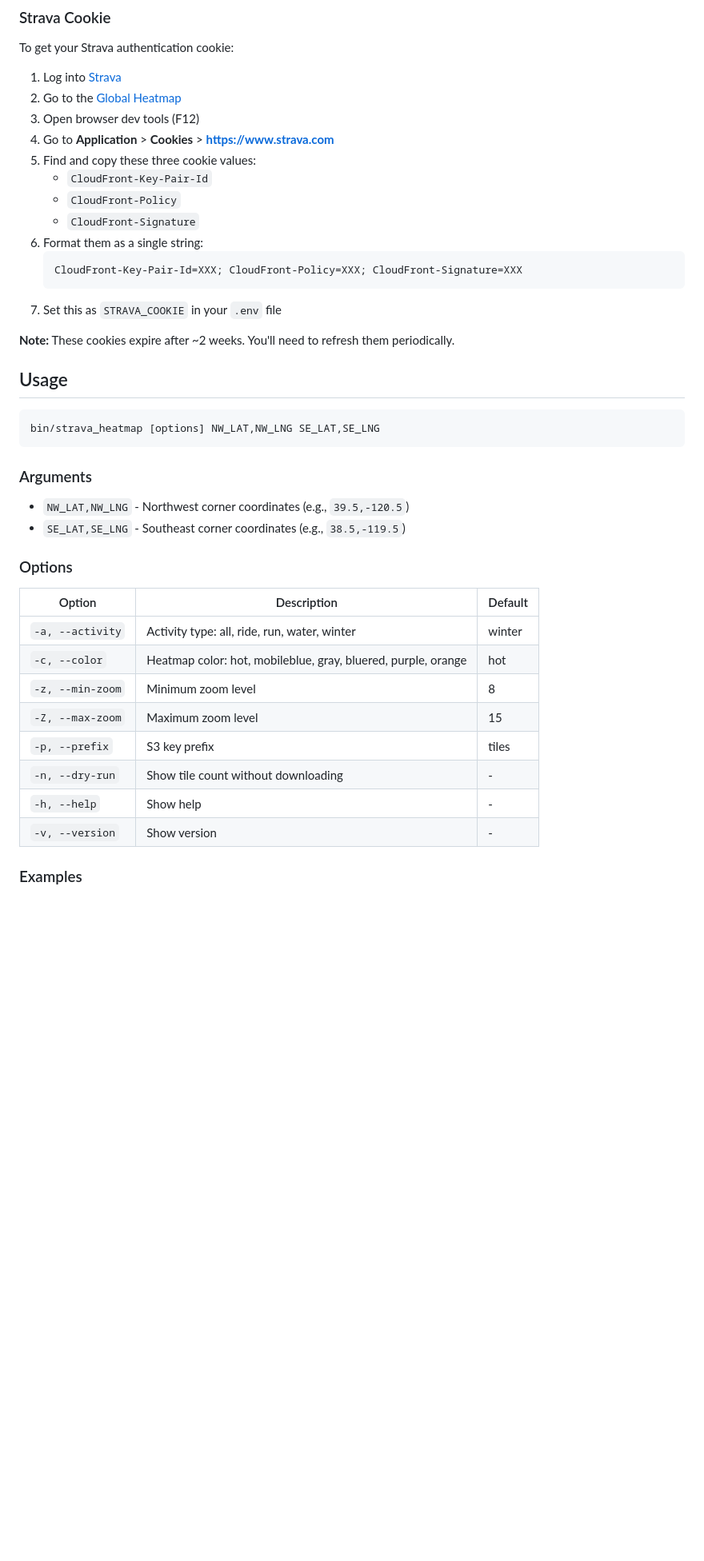
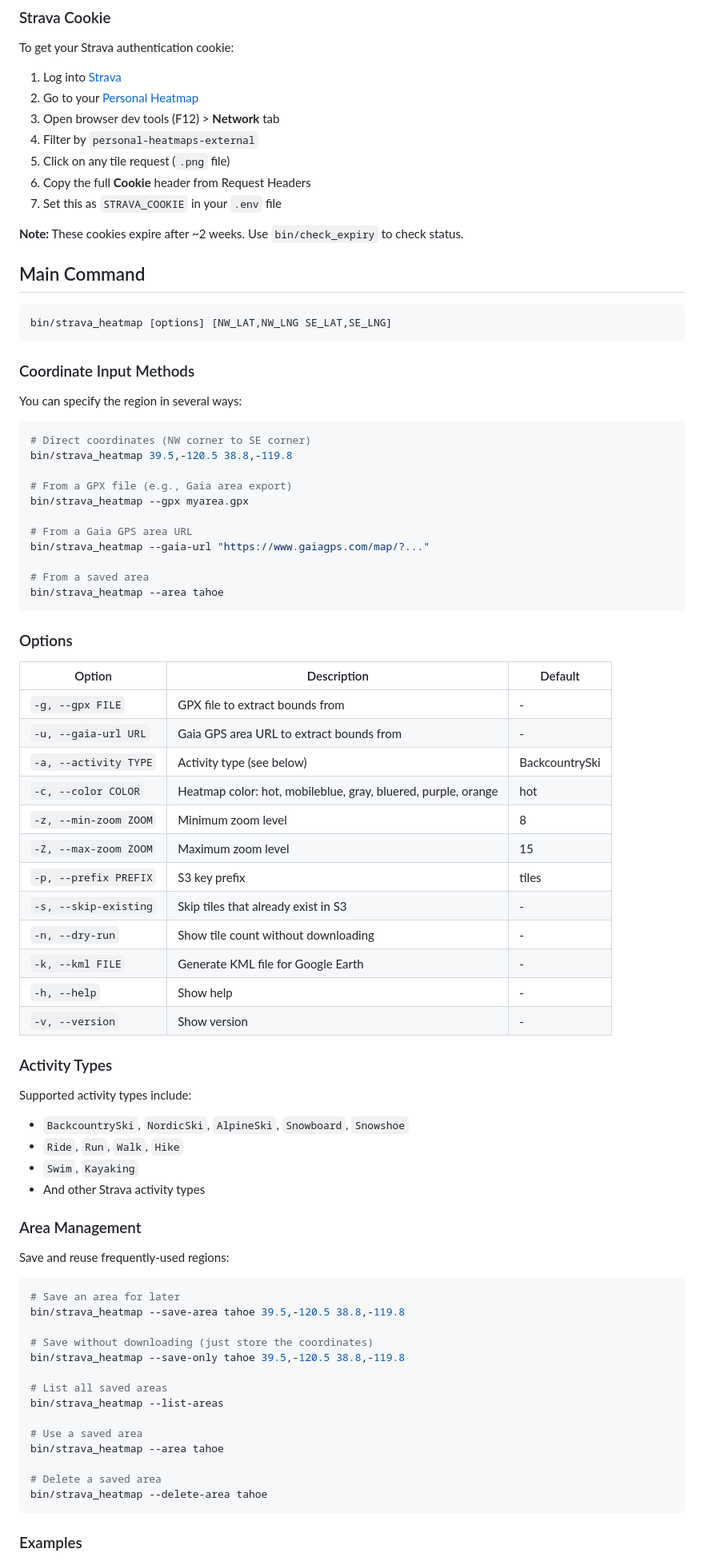
Before and after one commit to wonko9/strava-heatmap-share, a Markdown page: README.md, the part around one of its changes. Shown at 80% size. GitHub-like rendering; blank space fills up the shorter version.

````diff
--- a/README.md
+++ b/README.md
@@ -32,44 +32,84 @@ Set up your AWS credentials with S3 write access:
 To get your Strava authentication cookie:
 
 1. Log into [Strava](https://www.strava.com)
-2. Go to the [Global Heatmap](https://www.strava.com/maps/global-heatmap)
-3. Open browser dev tools (F12)
-4. Go to **Application** > **Cookies** > **https://www.strava.com**
-5. Find and copy these three cookie values:
-   - `CloudFront-Key-Pair-Id`
-   - `CloudFront-Policy`
-   - `CloudFront-Signature`
-6. Format them as a single string:
-   ```
-   CloudFront-Key-Pair-Id=XXX; CloudFront-Policy=XXX; CloudFront-Signature=XXX
-   ```
+2. Go to your [Personal Heatmap](https://www.strava.com/maps/personal-heatmap)
+3. Open browser dev tools (F12) > **Network** tab
+4. Filter by `personal-heatmaps-external`
+5. Click on any tile request (`.png` file)
+6. Copy the full **Cookie** header from Request Headers
 7. Set this as `STRAVA_COOKIE` in your `.env` file
 
-**Note:** These cookies expire after ~2 weeks. You'll need to refresh them periodically.
+**Note:** These cookies expire after ~2 weeks. Use `bin/check_expiry` to check status.
 
-## Usage
+## Main Command
 
 ```bash
-bin/strava_heatmap [options] NW_LAT,NW_LNG SE_LAT,SE_LNG
+bin/strava_heatmap [options] [NW_LAT,NW_LNG SE_LAT,SE_LNG]
 ```
 
-### Arguments
+### Coordinate Input Methods
 
-- `NW_LAT,NW_LNG` - Northwest corner coordinates (e.g., `39.5,-120.5`)
-- `SE_LAT,SE_LNG` - Southeast corner coordinates (e.g., `38.5,-119.5`)
+You can specify the region in several ways:
+
+```bash
+# Direct coordinates (NW corner to SE corner)
+bin/strava_heatmap 39.5,-120.5 38.8,-119.8
+
+# From a GPX file (e.g., Gaia area export)
+bin/strava_heatmap --gpx myarea.gpx
+
+# From a Gaia GPS area URL
+bin/strava_heatmap --gaia-url "https://www.gaiagps.com/map/?..."
+
+# From a saved area
+bin/strava_heatmap --area tahoe
+```
 
 ### Options
 
 | Option | Description | Default |
 |--------|-------------|---------|
-| `-a, --activity` | Activity type: all, ride, run, water, winter | winter |
-| `-c, --color` | Heatmap color: hot, mobileblue, gray, bluered, purple, orange | hot |
-| `-z, --min-zoom` | Minimum zoom level | 8 |
-| `-Z, --max-zoom` | Maximum zoom level | 15 |
-| `-p, --prefix` | S3 key prefix | tiles |
+| `-g, --gpx FILE` | GPX file to extract bounds from | - |
+| `-u, --gaia-url URL` | Gaia GPS area URL to extract bounds from | - |
+| `-a, --activity TYPE` | Activity type (see below) | BackcountrySki |
+| `-c, --color COLOR` | Heatmap color: hot, mobileblue, gray, bluered, purple, orange | hot |
+| `-z, --min-zoom ZOOM` | Minimum zoom level | 8 |
+| `-Z, --max-zoom ZOOM` | Maximum zoom level | 15 |
+| `-p, --prefix PREFIX` | S3 key prefix | tiles |
+| `-s, --skip-existing` | Skip tiles that already exist in S3 | - |
 | `-n, --dry-run` | Show tile count without downloading | - |
+| `-k, --kml FILE` | Generate KML file for Google Earth | - |
 | `-h, --help` | Show help | - |
 | `-v, --version` | Show version | - |
 
+### Activity Types
+
+Supported activity types include:
+- `BackcountrySki`, `NordicSki`, `AlpineSki`, `Snowboard`, `Snowshoe`
+- `Ride`, `Run`, `Walk`, `Hike`
+- `Swim`, `Kayaking`
+- And other Strava activity types
+
+### Area Management
+
+Save and reuse frequently-used regions:
+
+```bash
+# Save an area for later
+bin/strava_heatmap --save-area tahoe 39.5,-120.5 38.8,-119.8
+
+# Save without downloading (just store the coordinates)
+bin/strava_heatmap --save-only tahoe 39.5,-120.5 38.8,-119.8
+
+# List all saved areas
+bin/strava_heatmap --list-areas
+
+# Use a saved area
+bin/strava_heatmap --area tahoe
+
+# Delete a saved area
+bin/strava_heatmap --delete-area tahoe
+```
+
 ### Examples
 
````
Also changed, not shown: other parts of README.md (+69 -7 lines).
